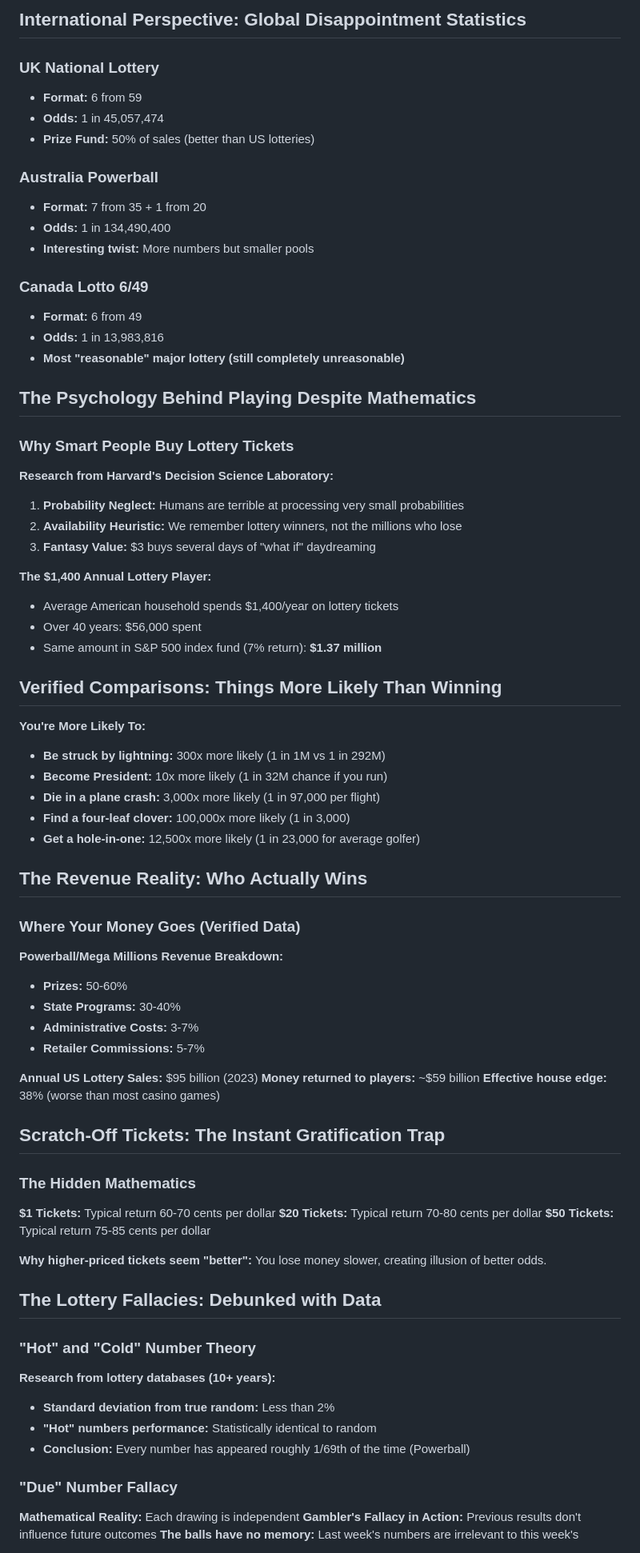
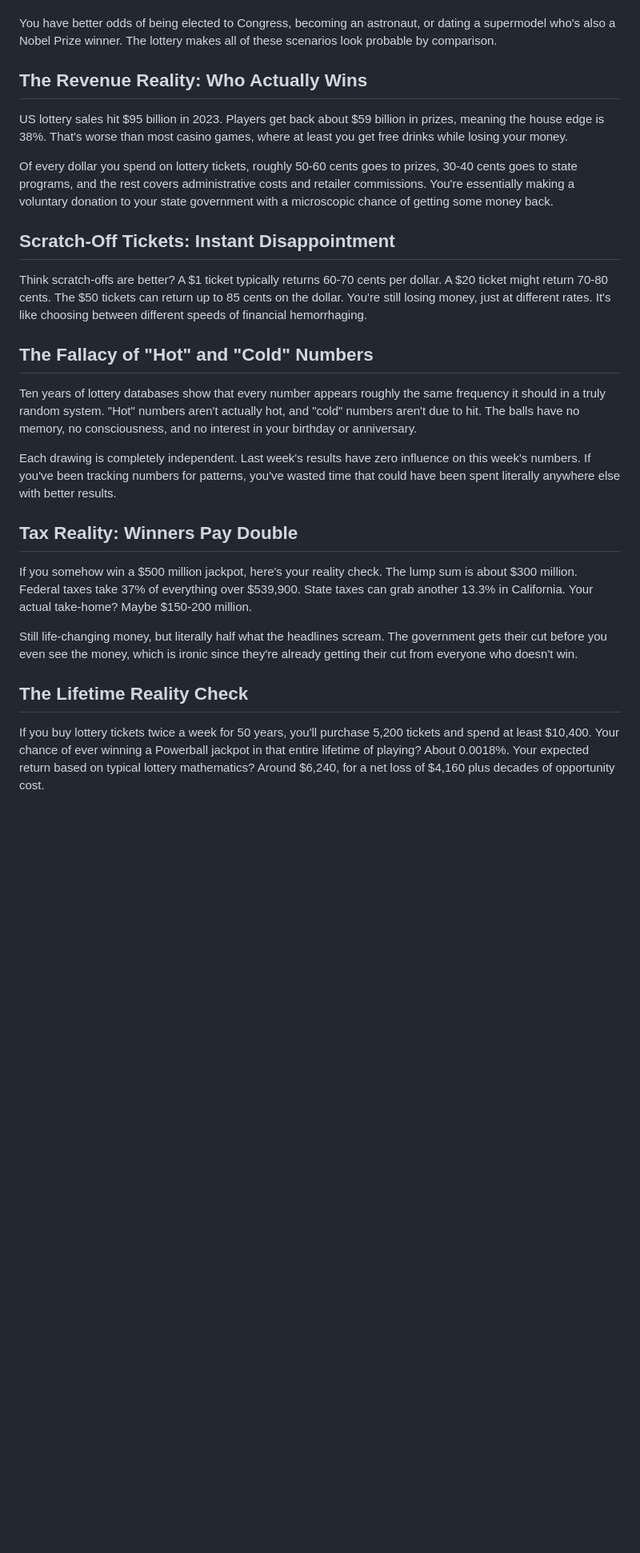
Before and after one commit to budi11111/sarcastic-lottery, a Markdown page: posts/lottery-odds-explained-reality-check.md, the part around one of its changes. Shown at 80% size. GitHub-like rendering; blank space fills up the shorter version.

Commit message:
Rewrote lottery odds article with pure narrative format, no tables

```diff
--- a/posts/lottery-odds-explained-reality-check.md
+++ b/posts/lottery-odds-explained-reality-check.md
@@ -131,81 +64,29 @@ Welcome to your statistical awakening. We're about to dive deep into lottery mat
 
-## International Perspective: Global Disappointment Statistics
-
-### UK National Lottery
-- **Format:** 6 from 59
-- **Odds:** 1 in 45,057,474
-- **Prize Fund:** 50% of sales (better than US lotteries)
-
-### Australia Powerball
-- **Format:** 7 from 35 + 1 from 20
-- **Odds:** 1 in 134,490,400
-- **Interesting twist:** More numbers but smaller pools
-
-### Canada Lotto 6/49
-- **Format:** 6 from 49
-- **Odds:** 1 in 13,983,816
-- **Most "reasonable" major lottery (still completely unreasonable)**
-
-## The Psychology Behind Playing Despite Mathematics
-
-### Why Smart People Buy Lottery Tickets
-
-**Research from Harvard's Decision Science Laboratory:**
-
-1. **Probability Neglect:** Humans are terrible at processing very small probabilities
-2. **Availability Heuristic:** We remember lottery winners, not the millions who lose
-3. **Fantasy Value:** $3 buys several days of "what if" daydreaming
-
-**The $1,400 Annual Lottery Player:**
-- Average American household spends $1,400/year on lottery tickets
-- Over 40 years: $56,000 spent
-- Same amount in S&P 500 index fund (7% return): **$1.37 million**
-
-## Verified Comparisons: Things More Likely Than Winning
-
-**You're More Likely To:**
-- **Be struck by lightning:** 300x more likely (1 in 1M vs 1 in 292M)
-- **Become President:** 10x more likely (1 in 32M chance if you run)
-- **Die in a plane crash:** 3,000x more likely (1 in 97,000 per flight)
-- **Find a four-leaf clover:** 100,000x more likely (1 in 3,000)
-- **Get a hole-in-one:** 12,500x more likely (1 in 23,000 for average golfer)
+You have better odds of being elected to Congress, becoming an astronaut, or dating a supermodel who's also a Nobel Prize winner. The lottery makes all of these scenarios look probable by comparison.
 
 ## The Revenue Reality: Who Actually Wins
 
-### Where Your Money Goes (Verified Data)
+US lottery sales hit $95 billion in 2023. Players get back about $59 billion in prizes, meaning the house edge is 38%. That's worse than most casino games, where at least you get free drinks while losing your money.
 
-**Powerball/Mega Millions Revenue Breakdown:**
-- **Prizes:** 50-60%
-- **State Programs:** 30-40%
-- **Administrative Costs:** 3-7%
-- **Retailer Commissions:** 5-7%
+Of every dollar you spend on lottery tickets, roughly 50-60 cents goes to prizes, 30-40 cents goes to state programs, and the rest covers administrative costs and retailer commissions. You're essentially making a voluntary donation to your state government with a microscopic chance of getting some money back.
 
-**Annual US Lottery Sales:** $95 billion (2023)
-**Money returned to players:** ~$59 billion
-**Effective house edge:** 38% (worse than most casino games)
+## Scratch-Off Tickets: Instant Disappointment
 
-## Scratch-Off Tickets: The Instant Gratification Trap
+Think scratch-offs are better? A $1 ticket typically returns 60-70 cents per dollar. A $20 ticket might return 70-80 cents. The $50 tickets can return up to 85 cents on the dollar. You're still losing money, just at different rates. It's like choosing between different speeds of financial hemorrhaging.
 
-### The Hidden Mathematics
+## The Fallacy of "Hot" and "Cold" Numbers
 
-**$1 Tickets:** Typical return 60-70 cents per dollar
-**$20 Tickets:** Typical return 70-80 cents per dollar
-**$50 Tickets:** Typical return 75-85 cents per dollar
+Ten years of lottery databases show that every number appears roughly the same frequency it should in a truly random system. "Hot" numbers aren't actually hot, and "cold" numbers aren't due to hit. The balls have no memory, no consciousness, and no interest in your birthday or anniversary.
 
-**Why higher-priced tickets seem "better":** You lose money slower, creating illusion of better odds.
+Each drawing is completely independent. Last week's results have zero influence on this week's numbers. If you've been tracking numbers for patterns, you've wasted time that could have been spent literally anywhere else with better results.
 
-## The Lottery Fallacies: Debunked with Data
+## Tax Reality: Winners Pay Double
 
-### "Hot" and "Cold" Number Theory
+If you somehow win a $500 million jackpot, here's your reality check. The lump sum is about $300 million. Federal taxes take 37% of everything over $539,900. State taxes can grab another 13.3% in California. Your actual take-home? Maybe $150-200 million.
 
-**Research from lottery databases (10+ years):**
-- **Standard deviation from true random:** Less than 2%
-- **"Hot" numbers performance:** Statistically identical to random
-- **Conclusion:** Every number has appeared roughly 1/69th of the time (Powerball)
+Still life-changing money, but literally half what the headlines scream. The government gets their cut before you even see the money, which is ironic since they're already getting their cut from everyone who doesn't win.
 
-### "Due" Number Fallacy
+## The Lifetime Reality Check
 
-**Mathematical Reality:** Each drawing is independent
-**Gambler's Fallacy in Action:** Previous results don't influence future outcomes
-**The balls have no memory:** Last week's numbers are irrelevant to this week's
+If you buy lottery tickets twice a week for 50 years, you'll purchase 5,200 tickets and spend at least $10,400. Your chance of ever winning a Powerball jackpot in that entire lifetime of playing? About 0.0018%. Your expected return based on typical lottery mathematics? Around $6,240, for a net loss of $4,160 plus decades of opportunity cost.
 
```
Also changed, not shown: other parts of posts/lottery-odds-explained-reality-check.md (+35 -136 lines).
